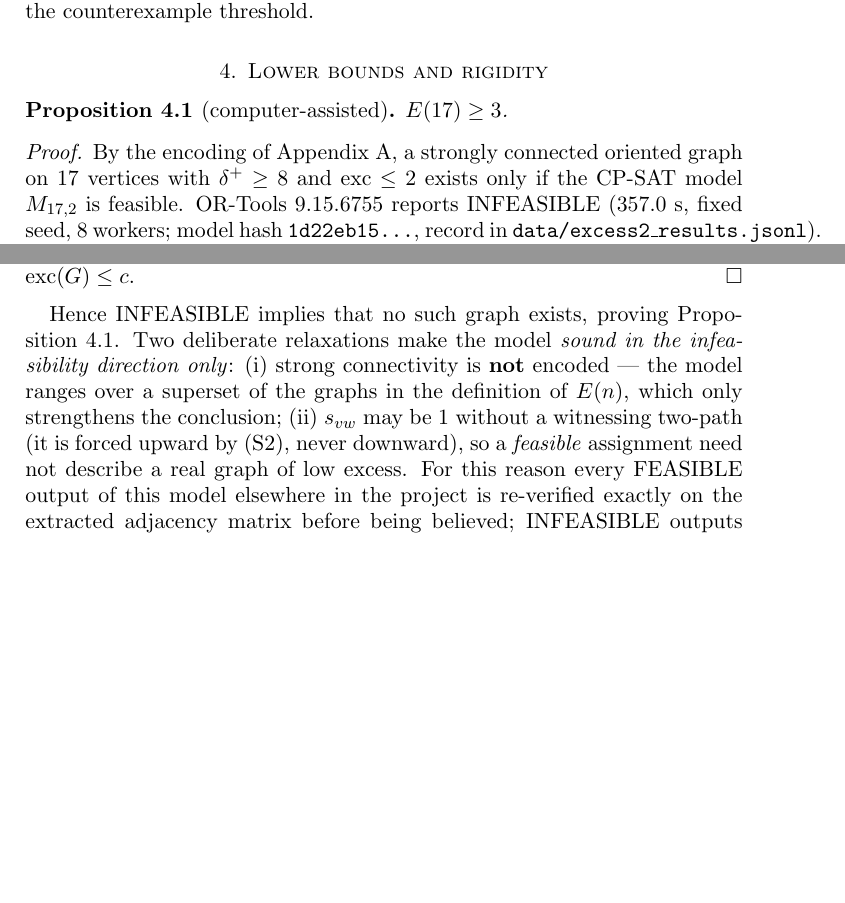
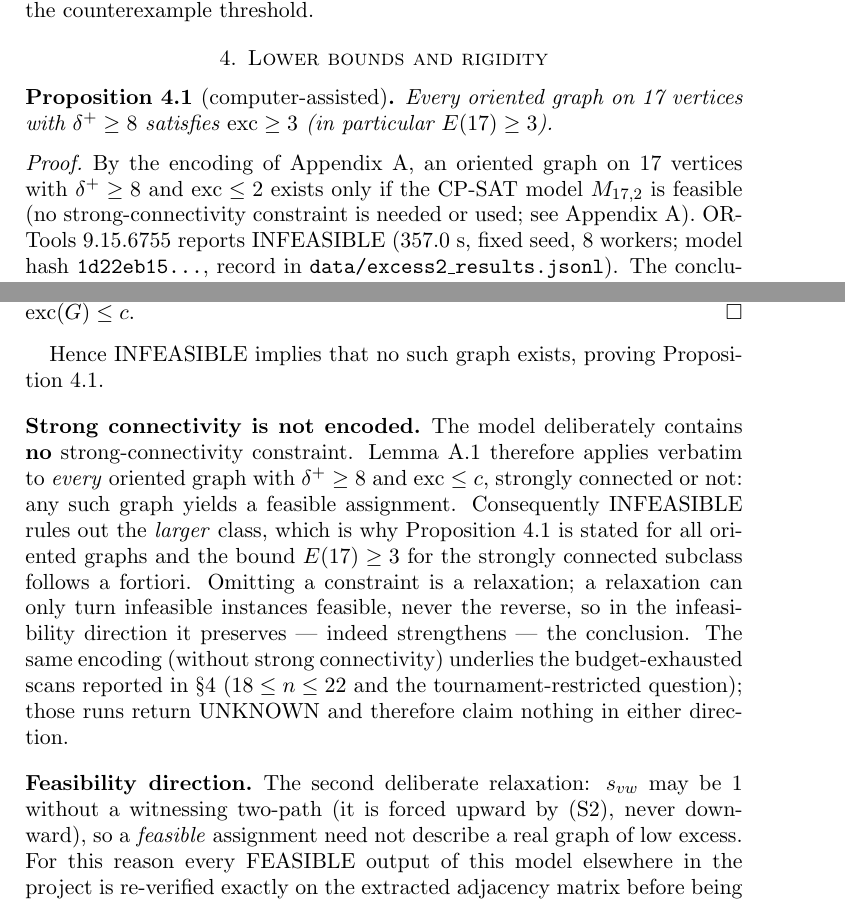
Before and after one commit to 42tahara/seymour-excess, a LaTeX paper (note/note_draft_v1.tex): two parts of pages 6 and 9 of 10, joined at a grey line, cut so that both start at the same text, the shorter picture padded with empty space. Compiled offline with pdfLaTeX.

Commit message:
v0.3.1: Prop 4.1 strengthened (all oriented graphs, SC-free a fortiori); Appendix A relaxation paragraph; scan-consistency note
Co-Authored-By: Claude Fable 5 <noreply@anthropic.com>

```diff
--- a/note/note_draft_v1.tex
+++ b/note/note_draft_v1.tex
@@ -330,13 +332,15 @@ beyond the counterexample threshold.
 \section{Lower bounds and rigidity}\label{sec:lower}
 
 \begin{proposition}[computer-assisted]\label{thm:e17}
-$E(17) \ge 3$.
+Every oriented graph on 17 vertices with $\delta^+ \ge 8$ satisfies
+$\exc \ge 3$ (in particular $E(17) \ge 3$).
 \end{proposition}
 
 \begin{proof}
-By the encoding of Appendix~\ref{app:model}, a strongly connected oriented
-graph on 17 vertices with $\delta^+ \ge 8$ and $\exc \le 2$ exists only if
-the CP-SAT model $M_{17,2}$ is feasible. OR-Tools 9.15.6755 reports
+By the encoding of Appendix~\ref{app:model}, an oriented graph on 17
+vertices with $\delta^+ \ge 8$ and $\exc \le 2$ exists only if the CP-SAT
+model $M_{17,2}$ is feasible (no strong-connectivity constraint is needed
+or used; see Appendix~\ref{app:model}). OR-Tools 9.15.6755 reports
 INFEASIBLE ($357.0$~s, fixed seed, 8 workers; model hash
 \texttt{1d22eb15\ldots}, record in
 \texttt{data/excess2\_results.jsonl}). The conclusion is therefore
@@ -514,13 +518,28 @@ $\exc(G) \le c$.
 \end{proof}
 
 Hence INFEASIBLE implies that no such graph exists, proving
-Proposition~\ref{thm:e17}. Two deliberate relaxations make the model
-\emph{sound in the infeasibility direction only}: (i) strong connectivity
-is \textbf{not} encoded --- the model ranges over a superset of the graphs
-in the definition of $E(n)$, which only strengthens the conclusion; (ii)
-$s_{vw}$ may be $1$ without a witnessing two-path (it is forced upward by
-(S2), never downward), so a \emph{feasible} assignment need not describe a
-real graph of low excess. For this reason every FEASIBLE output of this
+Proposition~\ref{thm:e17}.
+
+\subsection*{Strong connectivity is not encoded}
+The model deliberately contains \textbf{no} strong-connectivity
+constraint. Lemma~\ref{lem:encoding} therefore applies verbatim to
+\emph{every} oriented graph with $\delta^+ \ge 8$ and $\exc \le c$,
+strongly connected or not: any such graph yields a feasible assignment.
+Consequently INFEASIBLE rules out the \emph{larger} class, which is why
+Proposition~\ref{thm:e17} is stated for all oriented graphs and the bound
+$E(17) \ge 3$ for the strongly connected subclass follows a fortiori.
+Omitting a constraint is a relaxation; a relaxation can only turn
+infeasible instances feasible, never the reverse, so in the infeasibility
+direction it preserves --- indeed strengthens --- the conclusion. The same
+encoding (without strong connectivity) underlies the budget-exhausted
+scans reported in \S\ref{sec:lower} ($18 \le n \le 22$ and the
+tournament-restricted question); those runs return UNKNOWN and therefore
+claim nothing in either direction.
+
+\subsection*{Feasibility direction}
+The second deliberate relaxation: $s_{vw}$ may be $1$ without a witnessing
+two-path (it is forced upward by (S2), never downward), so a
+\emph{feasible} assignment need not describe a real graph of low excess. For this reason every FEASIBLE output of this
 model elsewhere in the project is re-verified exactly on the extracted
 adjacency matrix before being believed; INFEASIBLE outputs need no such
 step.
```
Also changed, not shown: note/note_draft_v1.pdf, note/note_draft_v1.tex (2 more changed lines).
